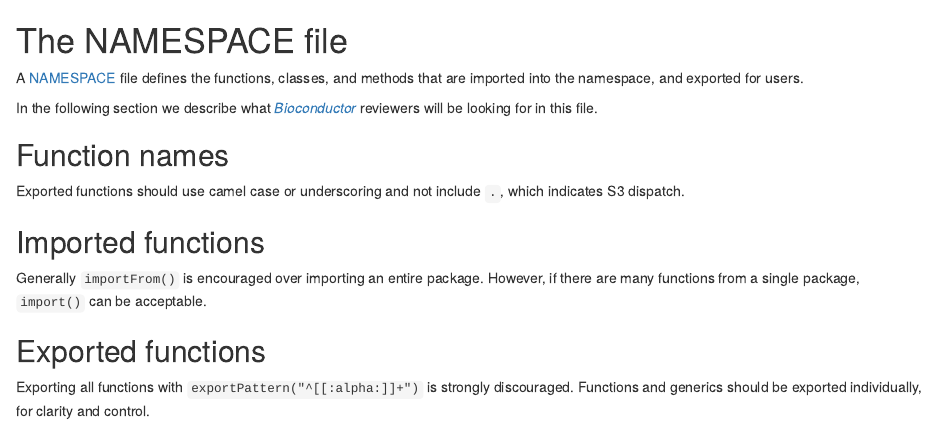
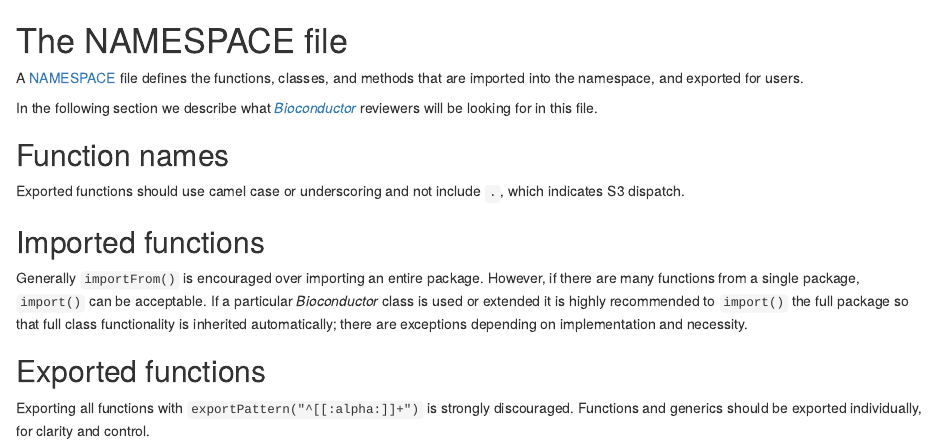
Before and after one commit to Bioconductor/pkgrevdocs, an R Markdown document (namespace-file.Rmd): the page in a window 1100 px wide, from its top. Rendered offline with R 4.5, knitr and Pandoc, with nearby package versions; drawn as R Markdown's standard HTML page in place of the format the file asks for.

Commit message:
minor updates

```diff
--- a/namespace-file.Rmd
+++ b/namespace-file.Rmd
@@ -11,7 +11,11 @@ Exported functions should use camel case or underscoring and not include `.`, wh
 ## Imported functions
 
 Generally `importFrom()` is encouraged over importing an entire package.
-However, if there are many functions from a single package, `import()` can be acceptable.
+However, if there are many functions from a single package, `import()` can be
+acceptable. If a particular _Bioconductor_ class is used or extended it is
+highly recommended to `import()` the full package so that full class
+functionality is inherited automatically; there are exceptions depending on
+implementation and necessity.
 
 ## Exported functions
 
```
Also changed, not shown: gitignore-file.Rmd (+2 -0 lines).
